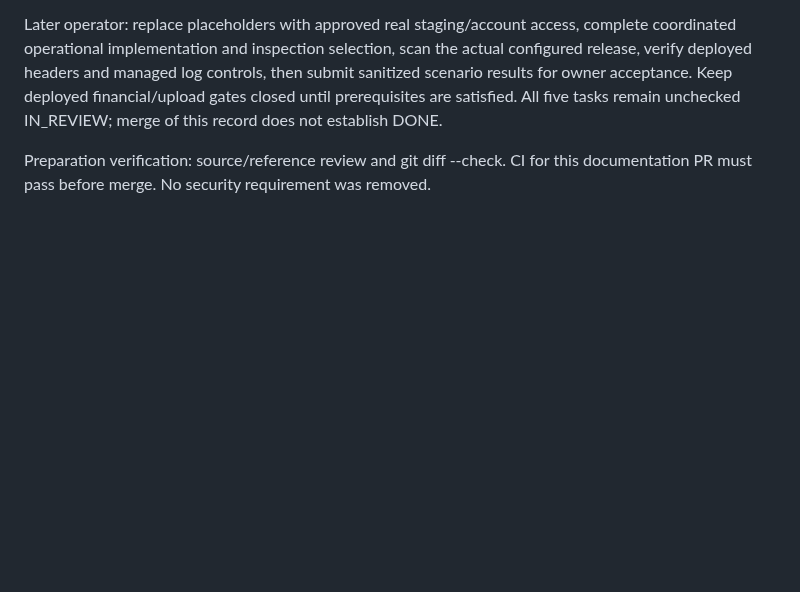
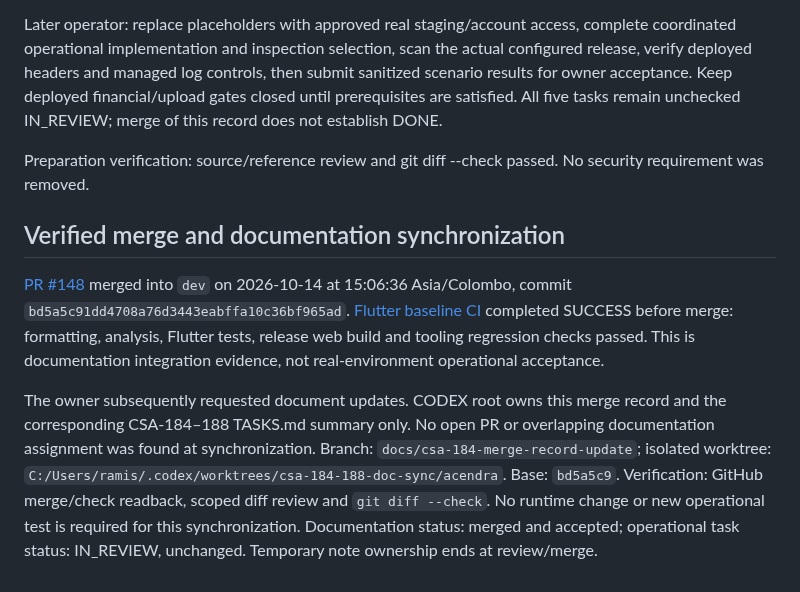
Before and after one commit to iamramishka/acendra, a Markdown page: docs/reviews/CSA-184-188-OPERATIONAL-DEFERRAL.md, the part around the change. Drawn GitHub-style; blank space fills up the shorter version.

Commit message:
docs: synchronize CSA-184–188 verified merge evidence

```diff
--- a/docs/reviews/CSA-184-188-OPERATIONAL-DEFERRAL.md
+++ b/docs/reviews/CSA-184-188-OPERATIONAL-DEFERRAL.md
@@ -72,5 +72,25 @@ then submit sanitized scenario results for owner acceptance. Keep deployed
 financial/upload gates closed until prerequisites are satisfied. All five tasks
 remain unchecked IN_REVIEW; merge of this record does not establish DONE.
 
-Preparation verification: source/reference review and git diff --check. CI for
-this documentation PR must pass before merge. No security requirement was removed.
+Preparation verification: source/reference review and git diff --check passed.
+No security requirement was removed.
+
+## Verified merge and documentation synchronization
+
+[PR #148](https://github.com/iamramishka/acendra/pull/148) merged into `dev`
+on 2026-10-14 at 15:06:36 Asia/Colombo, commit
+`bd5a5c91dd4708a76d3443eabffa10c36bf965ad`.
+[Flutter baseline CI](https://github.com/iamramishka/acendra/actions/runs/38542456018)
+completed SUCCESS before merge: formatting, analysis, Flutter tests, release web
+build and tooling regression checks passed. This is documentation integration
+evidence, not real-environment operational acceptance.
+
+The owner subsequently requested document updates. CODEX root owns this merge
+record and the corresponding CSA-184–188 TASKS.md summary only. No open PR or
+overlapping documentation assignment was found at synchronization. Branch:
+`docs/csa-184-merge-record-update`; isolated worktree:
+`C:/Users/ramis/.codex/worktrees/csa-184-188-doc-sync/acendra`.
+Base: `bd5a5c9`. Verification: GitHub merge/check readback, scoped diff review and
+`git diff --check`. No runtime change or new operational test is required for
+this synchronization. Documentation status: merged and accepted; operational
+task status: IN_REVIEW, unchanged. Temporary note ownership ends at review/merge.
```
Also changed, not shown: TASKS.md (+1 -0 lines).
